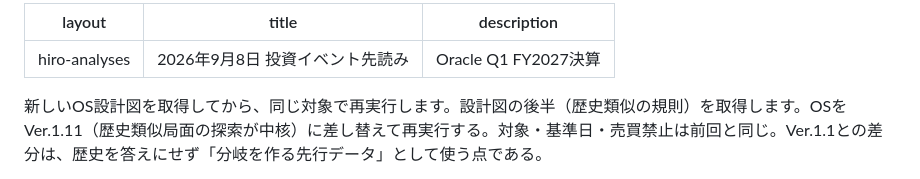
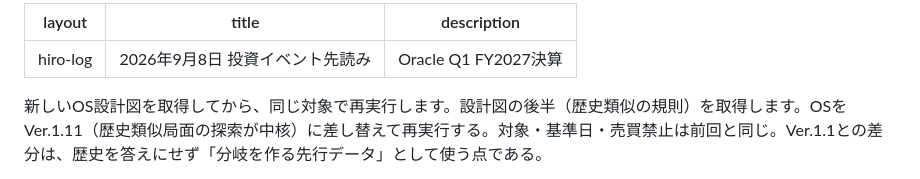
Before and after one commit to guiltybc/economics-logs, a Markdown page: hiro-investment-logs/analyses/20260908_HIRO-PRE_Oracle_Pre-Earnings.md, the part around the change. GitHub-like rendering.

Commit message:
Change layout from hiro-analyses to hiro-log

```diff
--- a/hiro-investment-logs/analyses/20260908_HIRO-PRE_Oracle_Pre-Earnings.md
+++ b/hiro-investment-logs/analyses/20260908_HIRO-PRE_Oracle_Pre-Earnings.md
@@ -1,5 +1,5 @@
 ---
-layout: hiro-analyses
+layout: hiro-log
 title: "2026年9月8日 投資イベント先読み"
 description: "Oracle Q1 FY2027決算"
 ---
```
